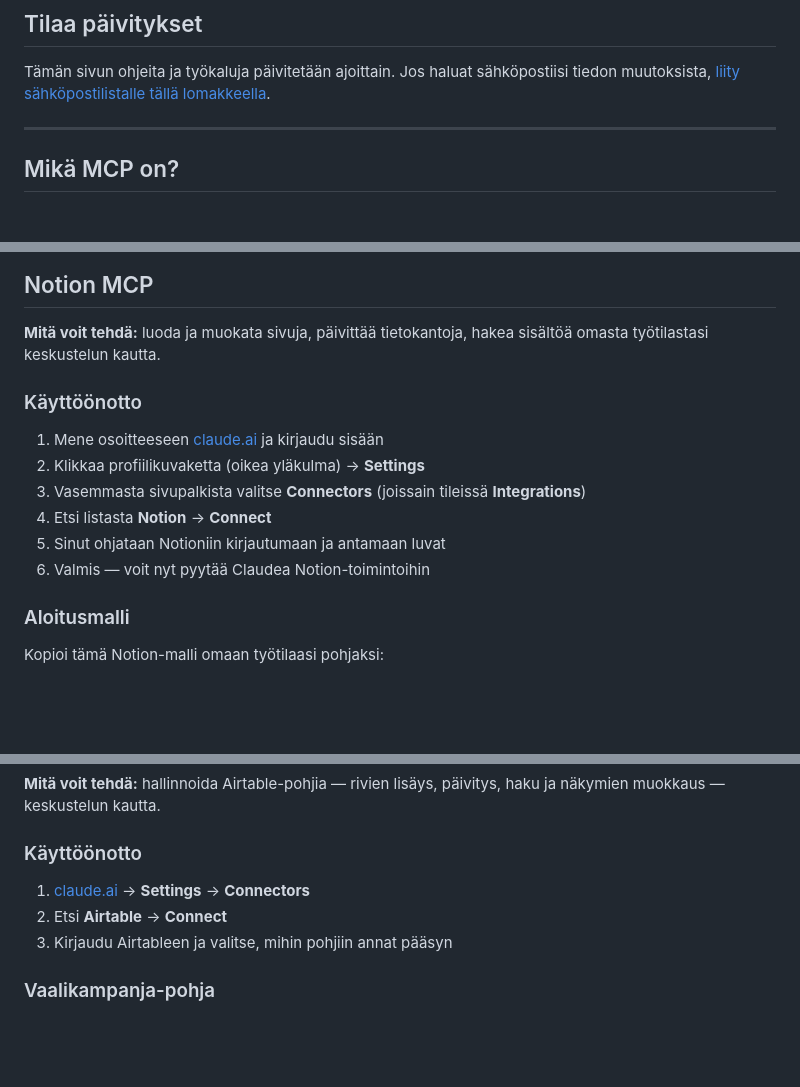
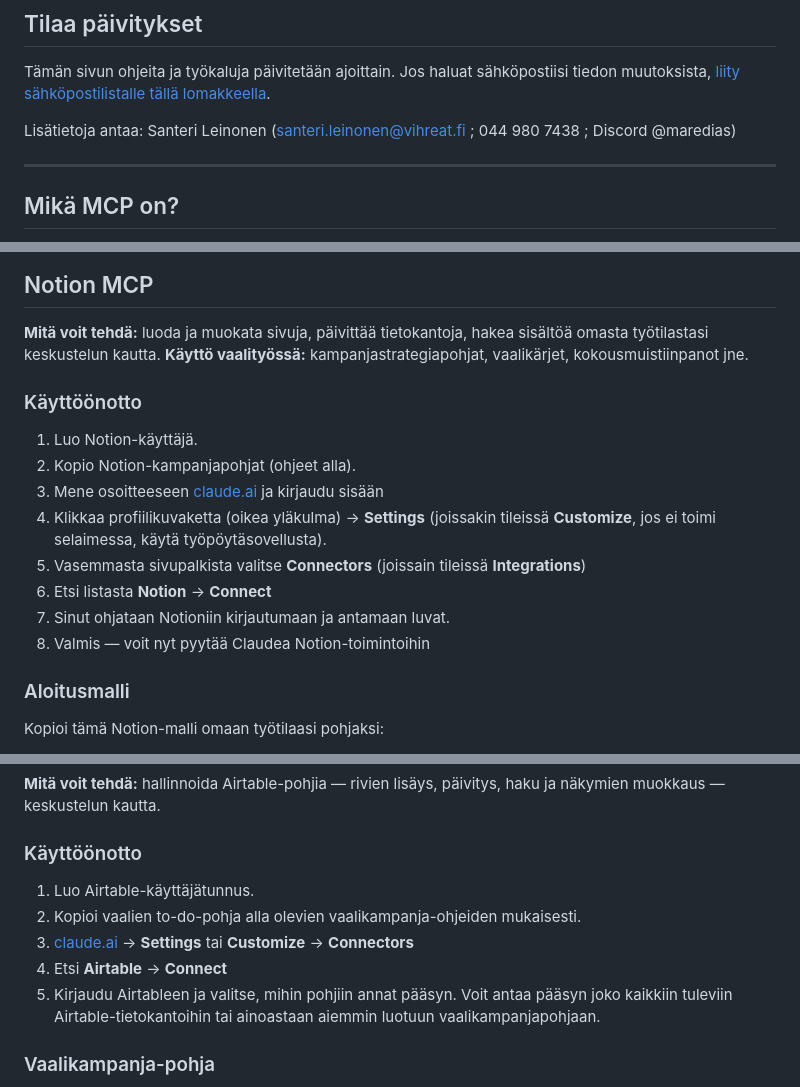
Before and after one commit to uuteen-alyyn/vihrea-tekoaly-tyopaja, a Markdown page: content.md, 3 parts joined by grey strips. Drawn GitHub-style; blank space fills up the shorter version.

```diff
--- a/content.md
+++ b/content.md
@@ -5,6 +5,8 @@ Tervetuloa! Tämä sivu kokoaa työpajassa käytettävien MCP-palvelimien (Model
 ## Tilaa päivitykset
 
 Tämän sivun ohjeita ja työkaluja päivitetään ajoittain. Jos haluat sähköpostiisi tiedon muutoksista, [liity sähköpostilistalle tällä lomakkeella](https://forms.gle/oyfNjtdVXftrghAS8).
+
+Lisätietoja antaa: Santeri Leinonen (santeri.leinonen@vihreat.fi ; 044 980 7438 ; Discord @maredias)
 
 ---
 
@@ -40,15 +42,18 @@ Kysy esim. *"Mitä mieltä vihreät ovat perustulosta?"*, *"Ketkä ovat vihreide
 ## Notion MCP
 
 **Mitä voit tehdä:** luoda ja muokata sivuja, päivittää tietokantoja, hakea sisältöä omasta työtilastasi keskustelun kautta.
+**Käyttö vaalityössä:** kampanjastrategiapohjat, vaalikärjet, kokousmuistiinpanot jne.
 
 ### Käyttöönotto
 
-1. Mene osoitteeseen [claude.ai](https://claude.ai) ja kirjaudu sisään
-2. Klikkaa profiilikuvaketta (oikea yläkulma) → **Settings**
-3. Vasemmasta sivupalkista valitse **Connectors** (joissain tileissä **Integrations**)
-4. Etsi listasta **Notion** → **Connect**
-5. Sinut ohjataan Notioniin kirjautumaan ja antamaan luvat
-6. Valmis — voit nyt pyytää Claudea Notion-toimintoihin
+1. Luo Notion-käyttäjä.
+2. Kopio Notion-kampanjapohjat (ohjeet alla).
+3. Mene osoitteeseen [claude.ai](https://claude.ai) ja kirjaudu sisään
+4. Klikkaa profiilikuvaketta (oikea yläkulma) → **Settings** (joissakin tileissä **Customize**, jos ei toimi selaimessa, käytä työpöytäsovellusta).
+5. Vasemmasta sivupalkista valitse **Connectors** (joissain tileissä **Integrations**)
+6. Etsi listasta **Notion** → **Connect**
+7. Sinut ohjataan Notioniin kirjautumaan ja antamaan luvat.
+8. Valmis — voit nyt pyytää Claudea Notion-toimintoihin
 
 ### Aloitusmalli
 
@@ -64,9 +69,11 @@ Kopioi tämä Notion-malli omaan työtilaasi pohjaksi:
 
 ### Käyttöönotto
 
-1. [claude.ai](https://claude.ai) → **Settings** → **Connectors**
-2. Etsi **Airtable** → **Connect**
-3. Kirjaudu Airtableen ja valitse, mihin pohjiin annat pääsyn
+1. Luo Airtable-käyttäjätunnus.
+2. Kopioi vaalien to-do-pohja alla olevien vaalikampanja-ohjeiden mukaisesti.
+3. [claude.ai](https://claude.ai) → **Settings** tai **Customize** → **Connectors**
+4. Etsi **Airtable** → **Connect**
+5. Kirjaudu Airtableen ja valitse, mihin pohjiin annat pääsyn. Voit antaa pääsyn joko kaikkiin tuleviin Airtable-tietokantoihin tai ainoastaan aiemmin luotuun vaalikampanjapohjaan.
 
 ### Vaalikampanja-pohja
 
```
